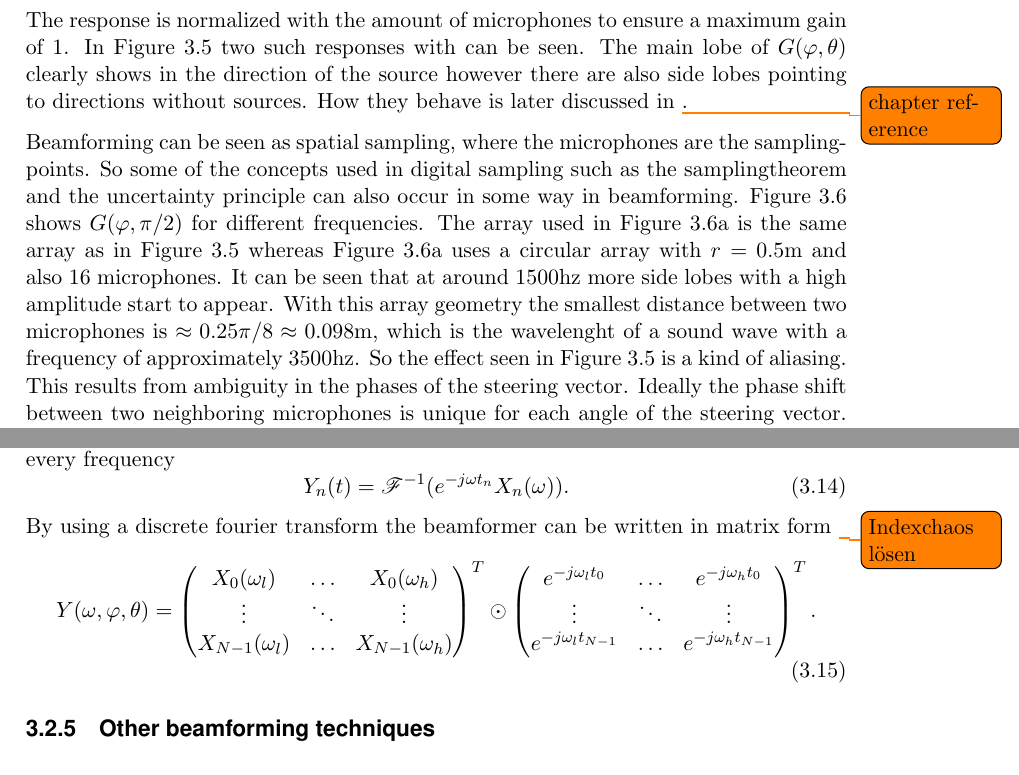
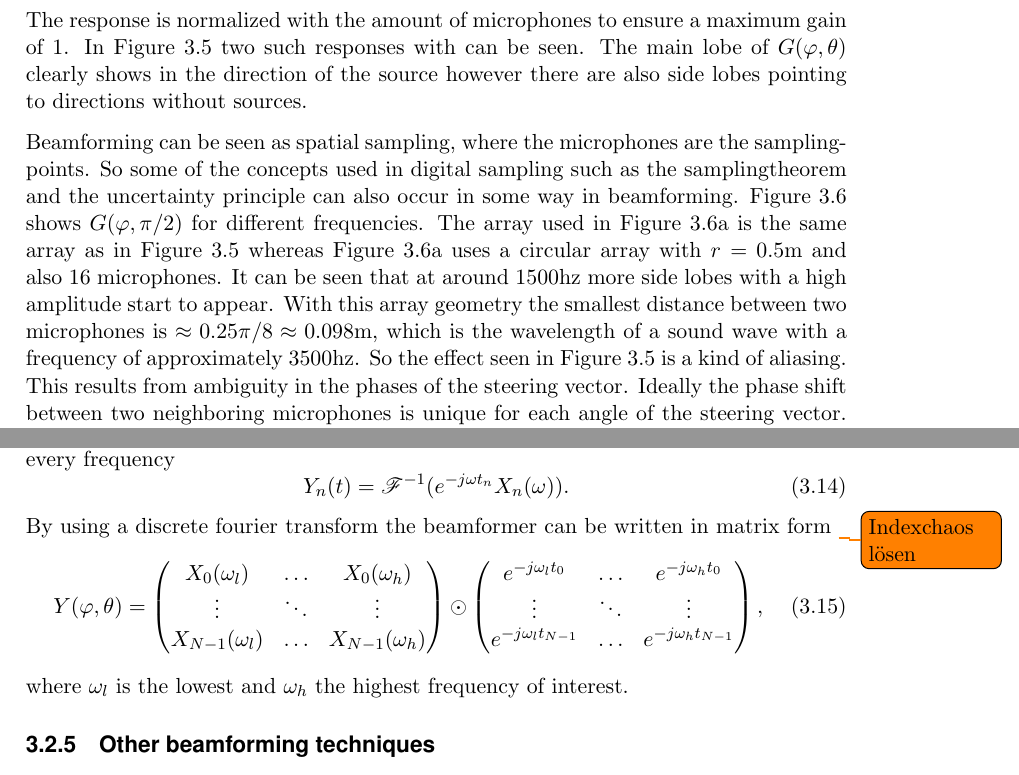
Before and after one commit to PA-OST-2023/heron-documentation, a LaTeX thesis (PA_Project_Heron.tex, which reads sections/3_source_localization.tex): two parts of pages 23 and 25 of 63, joined at a grey line, cut so that both start at the same text. Compiled offline with pdfLaTeX.

Commit message:
minor changes

```diff
--- a/sections/3_source_localization.tex
+++ b/sections/3_source_localization.tex
@@ -284,7 +284,6 @@ gain of 1.
 In Figure \ref*{ssl:fig:CircBmResponse} two such responses with can be seen.
 The main lobe of $G(\phi, \theta)$ clearly shows in the direction of the source
 however there are also side lobes pointing to directions without sources.
-How they behave is later discussed in \todo{chapter reference}.
 
 \begin{figure}[h]
 	\centering
@@ -322,7 +321,7 @@ uses a circular array with $r = 0.5$m and also 16 microphones.
 It can be seen that at around 1500hz more side lobes with a
 high amplitude start to appear.
 With this array geometry the smallest distance between two
-microphones is $\approx 0.25 \pi/8 \approx 0.098$m, which is the wavelenght
+microphones is $\approx 0.25 \pi/8 \approx 0.098$m, which is the wavelength
 of a sound wave with a frequency of approximately 3500hz.
 So the effect seen in Figure \ref*{ssl:fig:CircBmResponse} is
 a kind of aliasing.
@@ -384,19 +381,22 @@ By using a discrete fourier transform the beamformer can be written
 in matrix form
 \todo{Indexchaos lösen}
 \begin{equation}
-	Y(\omega, \phi, \theta) =
+	Y(\phi, \theta) =
 	\begin{pmatrix}
 		X_0(\omega_l) & \hdots & X_0(\omega_h)\\
 		\vdots & \ddots & \vdots \\
 		X_{N-1}(\omega_l) & \hdots & X_{N-1}(\omega_h)
-	\end{pmatrix}^T
+	\end{pmatrix}
 	\odot
 	\begin{pmatrix}
 		e^{-j\omega_l t_0} & \hdots & e^{-j\omega_h t_0}\\
 		\vdots & \ddots & \vdots \\
 		e^{-j\omega_l t_{N-1}} & \hdots & e^{-j\omega_h t_{N-1}}
-	\end{pmatrix}^T.
+	\end{pmatrix},
 \end{equation}
+where $\omega_l$ is the lowest and $\omega_h$ the highest
+frequency of interest.
+
 \subsection{Other beamforming techniques}
 \newpage
 \section{Simulator}
```
Also changed, not shown: sections/3_source_localization.tex (2 more changed lines).
